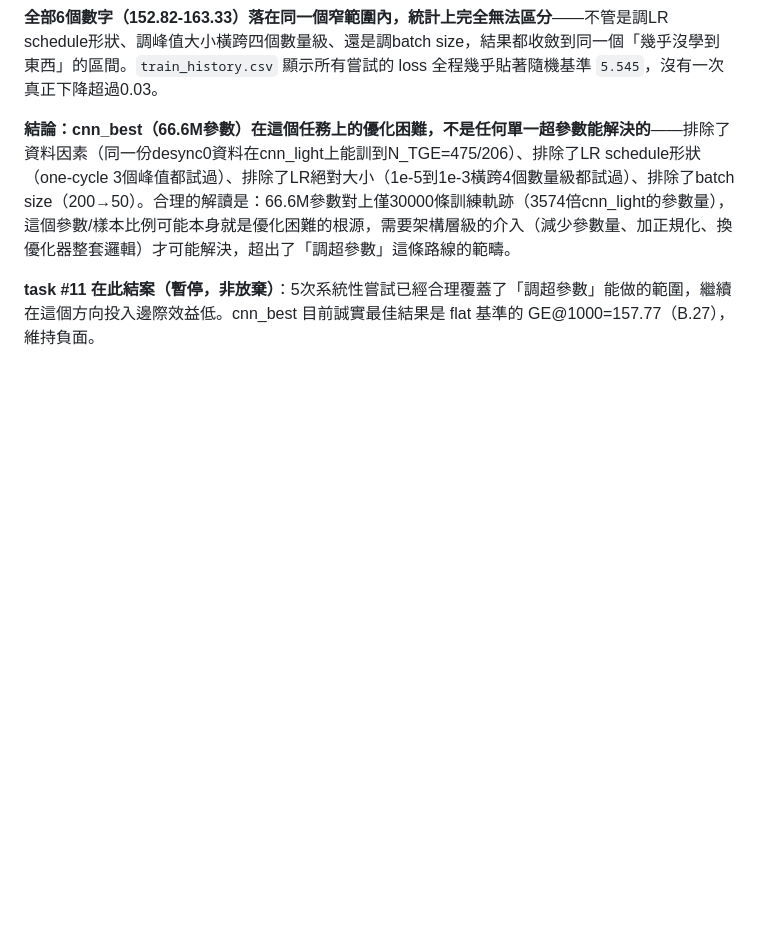
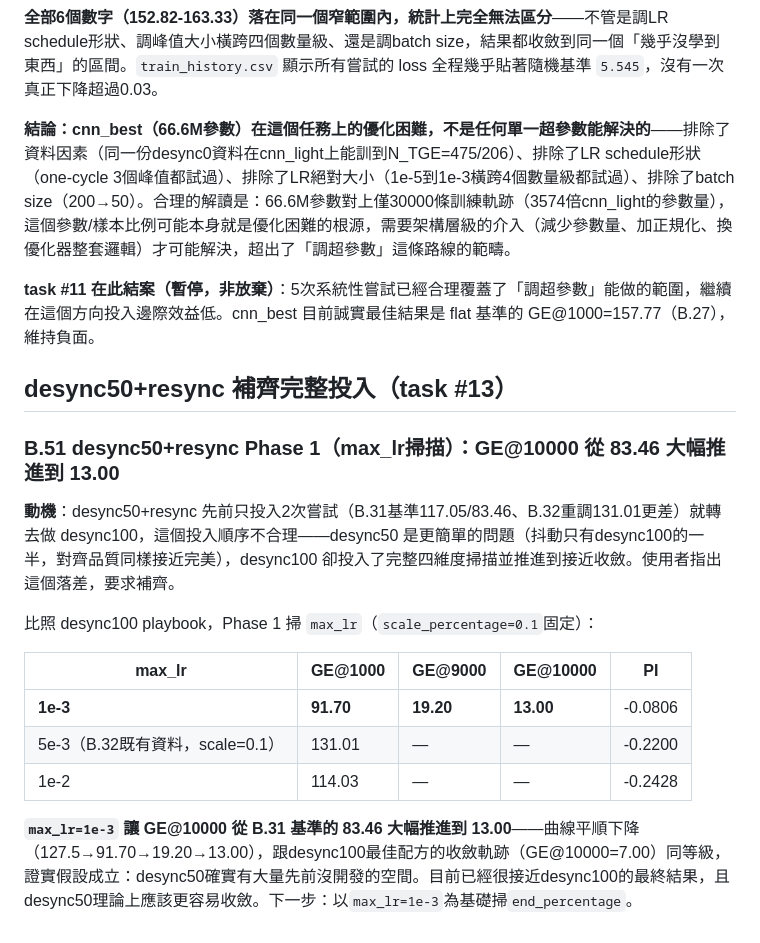
Before and after one commit to YeMiao1026/dlsca-attack-v2, a Markdown page: CLAUDE.md, the part around the change. GitHub-like rendering; blank space fills up the shorter version.

Commit message:
desync50+resync Phase 1: GE@10000 down from 83.46 to 13.00, confirms the investment-gap hypothesis
Only 2 light attempts were made on desync50+resync before pivoting to
desync100 (B.31/B.32) - an unbalanced investment given desync50 is
the easier problem (half the jitter of desync100, which itself got a
full 4-phase investigation to GE@10000=7.00). User flagged this gap.

Phase 1 max_lr sweep (scale=0.1 fixed): peak=1e-3 gives GE@1000=91.70,
GE@9000=19.20, GE@10000=13.00 - smooth declining curve matching
desync100's best trajectory quality. Confirms desync50 had substantial
untapped headroom. Continuing with end_percentage sweep.

Co-Authored-By: Claude Sonnet 5 <noreply@anthropic.com>

```diff
--- a/CLAUDE.md
+++ b/CLAUDE.md
@@ -1662,3 +1662,19 @@ Phase 4（epoch數，其餘沿用Phase1-3贏家）：
 **結論：cnn_best（66.6M參數）在這個任務上的優化困難，不是任何單一超參數能解決的**——排除了資料因素（同一份desync0資料在cnn_light上能訓到N_TGE=475/206）、排除了LR schedule形狀（one-cycle 3個峰值都試過）、排除了LR絕對大小（1e-5到1e-3橫跨4個數量級都試過）、排除了batch size（200→50）。合理的解讀是：66.6M參數對上僅30000條訓練軌跡（3574倍cnn_light的參數量），這個參數/樣本比例可能本身就是優化困難的根源，需要架構層級的介入（減少參數量、加正規化、換優化器整套邏輯）才可能解決，超出了「調超參數」這條路線的範疇。
 
 **task #11 在此結案（暫停，非放棄）**：5次系統性嘗試已經合理覆蓋了「調超參數」能做的範圍，繼續在這個方向投入邊際效益低。cnn_best 目前誠實最佳結果是 flat 基準的 GE@1000=157.77（B.27），維持負面。
+
+## desync50+resync 補齊完整投入（task #13）
+
+### B.51 desync50+resync Phase 1（max_lr掃描）：GE@10000 從 83.46 大幅推進到 13.00
+
+**動機**：desync50+resync 先前只投入2次嘗試（B.31基準117.05/83.46、B.32重調131.01更差）就轉去做 desync100，這個投入順序不合理——desync50 是更簡單的問題（抖動只有desync100的一半，對齊品質同樣接近完美），desync100 卻投入了完整四維度掃描並推進到接近收斂。使用者指出這個落差，要求補齊。
+
+比照 desync100 playbook，Phase 1 掃 `max_lr`（`scale_percentage=0.1`固定）：
+
+| max_lr | GE@1000 | GE@9000 | GE@10000 | PI |
+|---|---|---|---|---|
+| **1e-3** | **91.70** | **19.20** | **13.00** | -0.0806 |
+| 5e-3（B.32既有資料，scale=0.1） | 131.01 | — | — | -0.2200 |
+| 1e-2 | 114.03 | — | — | -0.2428 |
+
+**`max_lr=1e-3` 讓 GE@10000 從 B.31 基準的 83.46 大幅推進到 13.00**——曲線平順下降（127.5→91.70→19.20→13.00），跟desync100最佳配方的收斂軌跡（GE@10000=7.00）同等級，證實假設成立：desync50確實有大量先前沒開發的空間。目前已經很接近desync100的最終結果，且desync50理論上應該更容易收斂。下一步：以`max_lr=1e-3`為基礎掃`end_percentage`。
```
